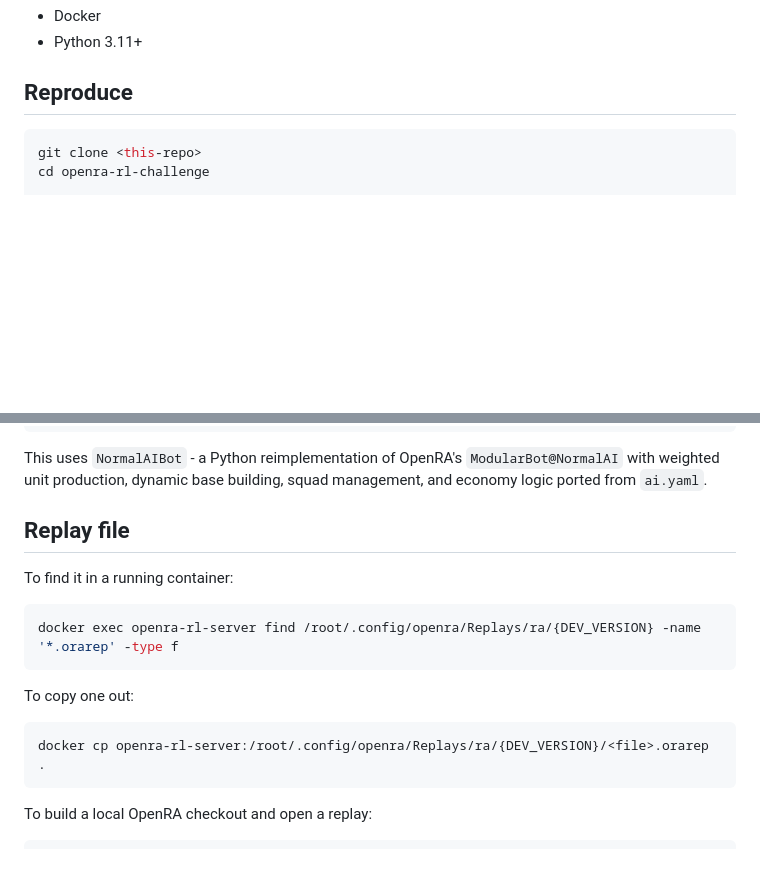
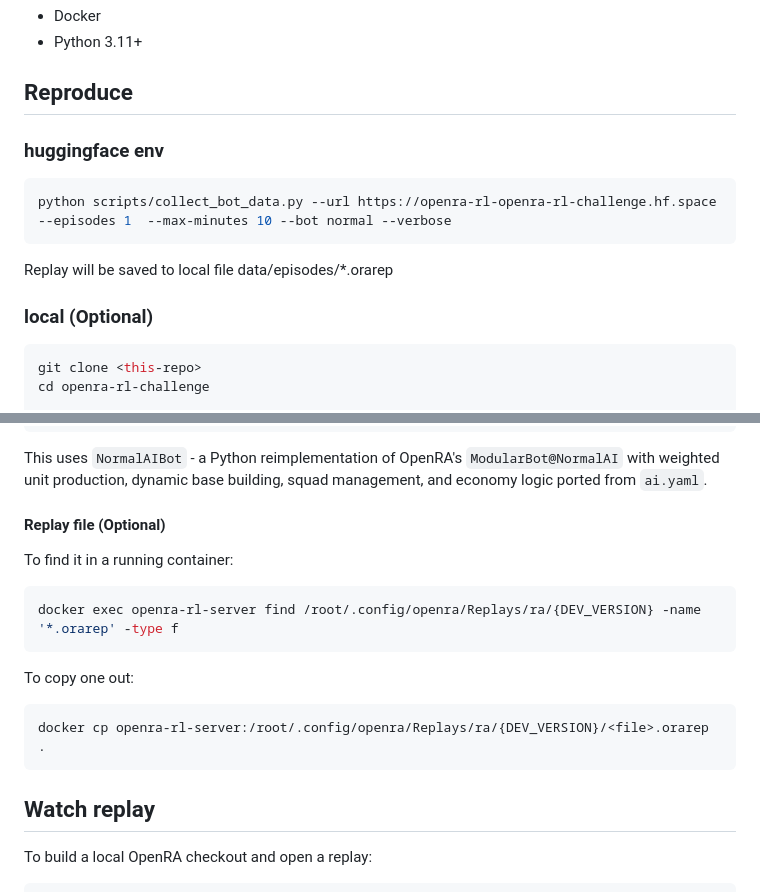
Before and after one commit to huixu11/openra-rl-challenge, a Markdown page: README.md, 2 parts joined by grey strips. GitHub-like rendering; blank space fills up the shorter version.

````diff
--- a/README.md
+++ b/README.md
@@ -20,6 +20,14 @@ See [Bugs Found & Fixed](#bugs-found--fixed) for the full list of 9 bugs fixed.
 
 ## Reproduce
 
+### huggingface env
+```bash
+python scripts/collect_bot_data.py --url https://openra-rl-openra-rl-challenge.hf.space --episodes 1  --max-minutes 10 --bot normal --verbose
+```
+Replay will be saved to local file data/episodes/*.orarep
+
+
+### local (Optional)
 ```bash
 git clone <this-repo>
 cd openra-rl-challenge
@@ -47,7 +55,7 @@ python scripts/collect_bot_data.py --episodes 10 --max-minutes 15 --bot normal -
 
 This uses `NormalAIBot` - a Python reimplementation of OpenRA's `ModularBot@NormalAI` with weighted unit production, dynamic base building, squad management, and economy logic ported from `ai.yaml`.
 
-## Replay file
+#### Replay file (Optional)
 
 To find it in a running container:
 
@@ -61,6 +69,7 @@ To copy one out:
 docker cp openra-rl-server:/root/.config/openra/Replays/ra/{DEV_VERSION}/<file>.orarep .
 ```
 
+## Watch replay
 To build a local OpenRA checkout and open a replay:
 
 ```powershell
````
